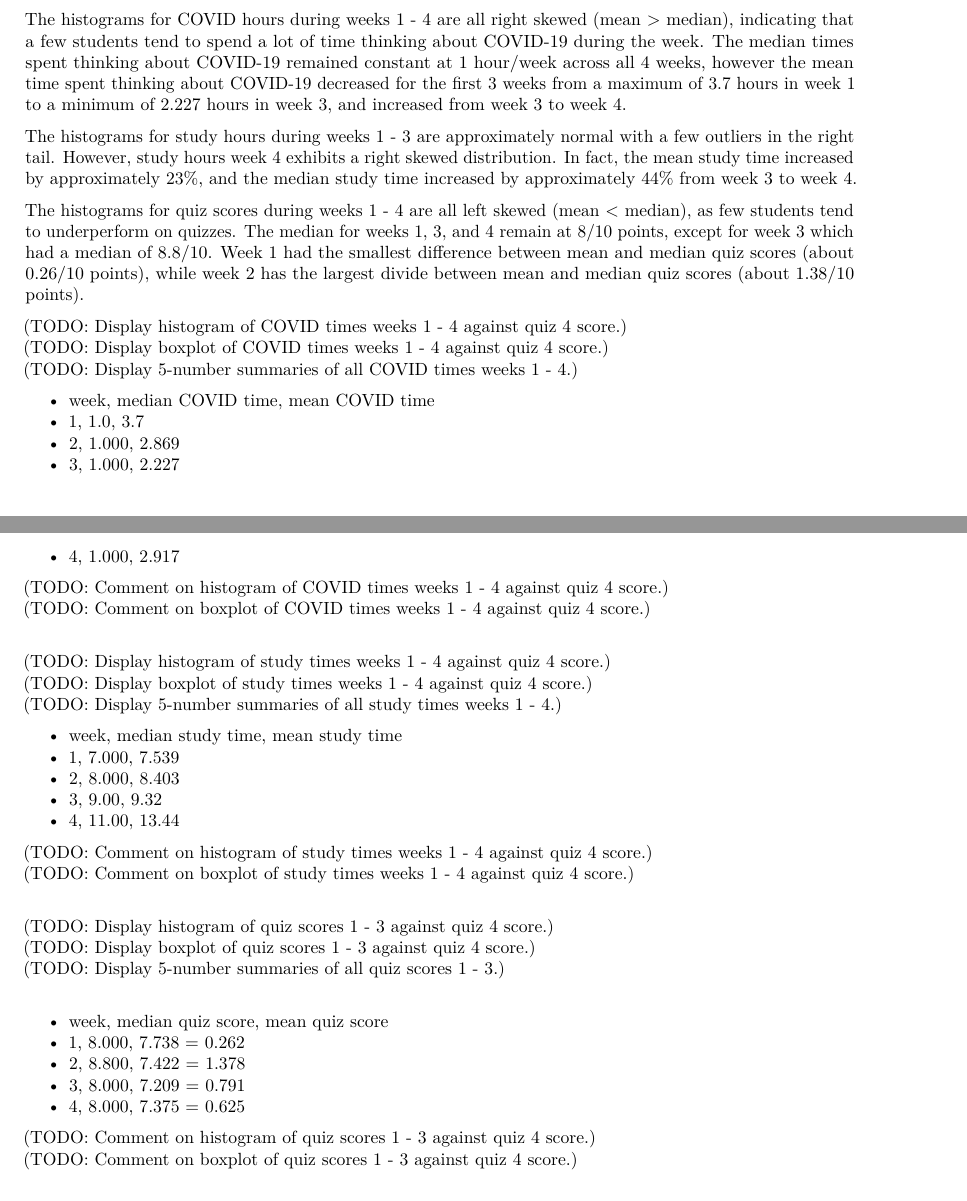
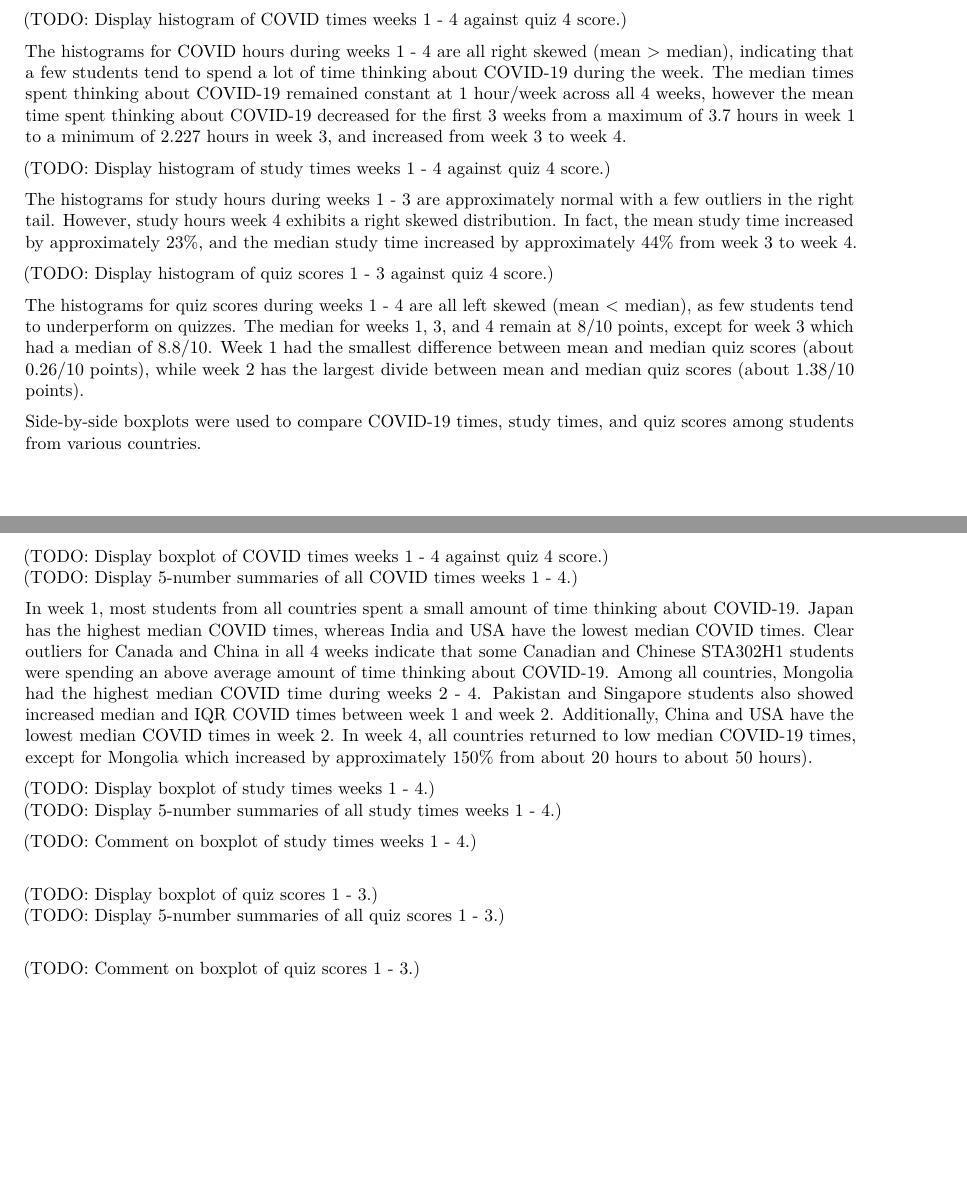
Before and after one commit to dannychen27/STA302H1----Projects, an R Markdown document (final report/STA302H1 -- Final Report.Rmd): two parts of pages 3 and 4 of 10, joined at a grey line, cut so that both start at the same text, the shorter picture padded with empty space. Rendered offline with R 4.5, knitr and Pandoc, then LaTeX, with nearby package versions.

Commit message:
Comment on a few noteworthy COVID boxplot observations in the exploratory data analysis section.

```diff
--- a/final report/STA302H1 -- Final Report.Rmd
+++ b/final report/STA302H1 -- Final Report.Rmd
@@ -104,52 +104,35 @@ Note that time spent studying for STA302H1 can include lecture time, review time
 
 Times spent thinking about COVID-19, study times, and quiz scores among all students were summarized using histograms. The green dotted vertical line represents the mean and the solid blue vertical line represents the median.
 
+(TODO: Display histogram of COVID times weeks 1 - 4 against quiz 4 score.)
+
 The histograms for COVID hours during weeks 1 - 4 are all right skewed (mean > median), indicating that a few students tend to spend a lot of time thinking about COVID-19 during the week. The median times spent thinking about COVID-19 remained constant at 1 hour/week across all 4 weeks, however the mean time spent thinking about COVID-19 decreased for the first 3 weeks from a maximum of 3.7 hours in week 1 to a minimum of 2.227 hours in week 3, and increased from week 3 to week 4.
+
+(TODO: Display histogram of study times weeks 1 - 4 against quiz 4 score.)
 
 The histograms for study hours during weeks 1 - 3 are approximately normal with a few outliers in the right tail. However, study hours week 4 exhibits a right skewed distribution. In fact, the mean study time increased by approximately 23%, and the median study time increased by approximately 44% from week 3 to week 4.
 
+(TODO: Display histogram of quiz scores 1 - 3 against quiz 4 score.)
+
 The histograms for quiz scores during weeks 1 - 4 are all left skewed (mean < median), as few students tend to underperform on quizzes. The median for weeks 1, 3, and 4 remain at 8/10 points, except for week 3 which had a median of 8.8/10. Week 1 had the smallest difference between mean and median quiz scores (about 0.26/10 points), while week 2 has the largest divide between mean and median quiz scores (about 1.38/10 points).
 
-(TODO: Display histogram of COVID times weeks 1 - 4 against quiz 4 score.) \newline
+Side-by-side boxplots were used to compare COVID-19 times, study times, and quiz scores among students from various countries.
+
 (TODO: Display boxplot of COVID times weeks 1 - 4 against quiz 4 score.) \newline
 (TODO: Display 5-number summaries of all COVID times weeks 1 - 4.)
 
-- week, median COVID time, mean COVID time
-- 1, 1.0, 3.7
-- 2, 1.000, 2.869
-- 3, 1.000, 2.227
-- 4, 1.000, 2.917
+In week 1, most students from all countries spent a small amount of time thinking about COVID-19. Japan has the highest median COVID times, whereas India and USA have the lowest median COVID times. Clear outliers for Canada and China in all 4 weeks indicate that some Canadian and Chinese STA302H1 students were spending an above average amount of time thinking about COVID-19. Among all countries, Mongolia had the highest median COVID time during weeks 2 - 4. Pakistan and Singapore students also showed increased median and IQR COVID times between week 1 and week 2. Additionally, China and USA have the lowest median COVID times in week 2. In week 4, all countries returned to low median COVID-19 times, except for Mongolia which increased by approximately 150% from about 20 hours to about 50 hours).
 
-(TODO: Comment on histogram of COVID times weeks 1 - 4 against quiz 4 score.) \newline
-(TODO: Comment on boxplot of COVID times weeks 1 - 4 against quiz 4 score.) \newline
+(TODO: Display boxplot of study times weeks 1 - 4.) \newline
+(TODO: Display 5-number summaries of all study times weeks 1 - 4.)
+
+(TODO: Comment on boxplot of study times weeks 1 - 4.) \newline
 
 
-(TODO: Display histogram of study times weeks 1 - 4 against quiz 4 score.) \newline
-(TODO: Display boxplot of study times weeks 1 - 4 against quiz 4 score.) \newline
-(TODO: Display 5-number summaries of all study times weeks 1 - 4.)
-
-- week, median study time, mean study time
-- 1, 7.000, 7.539
-- 2, 8.000, 8.403
-- 3, 9.00, 9.32
-- 4, 11.00, 13.44
-
-(TODO: Comment on histogram of study times weeks 1 - 4 against quiz 4 score.) \newline
-(TODO: Comment on boxplot of study times weeks 1 - 4 against quiz 4 score.) \newline
-
-
-(TODO: Display histogram of quiz scores 1 - 3 against quiz 4 score.) \newline
-(TODO: Display boxplot of quiz scores 1 - 3 against quiz 4 score.) \newline
+(TODO: Display boxplot of quiz scores 1 - 3.) \newline
 (TODO: Display 5-number summaries of all quiz scores 1 - 3.) \newline
 
-- week, median quiz score, mean quiz score
-- 1, 8.000, 7.738 = 0.262
-- 2, 8.800, 7.422 = 1.378
-- 3, 8.000, 7.209 = 0.791
-- 4, 8.000, 7.375 = 0.625
-
-(TODO: Comment on histogram of quiz scores 1 - 3 against quiz 4 score.) \newline
-(TODO: Comment on boxplot of quiz scores 1 - 3 against quiz 4 score.) \newline
+(TODO: Comment on boxplot of quiz scores 1 - 3.) \newline
 
 
 (TODO: Display pair scatterplots of relationships between quiz 4 score and each predictor variable) \newline
```
Also changed, not shown: final report/STA302H1----Final-Report.pdf.
